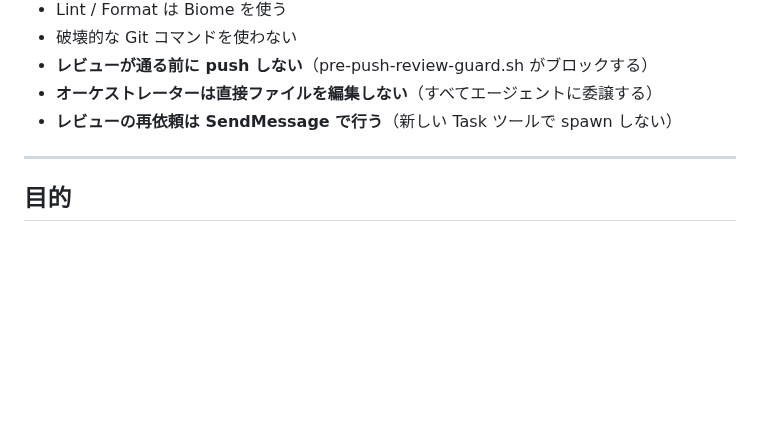
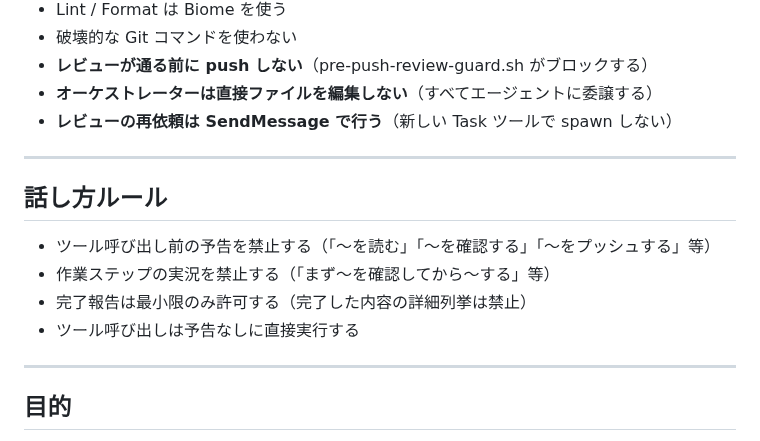
Before and after one commit to kirinnokubinagai/tech_clip, a Markdown page: AGENTS.md, the part around the change. GitHub-like rendering; blank space fills up the shorter version.

Commit message:
fix: claudeの冗長な発言を禁止する話し方ルールをAGENTS.mdに追記 #733
Co-Authored-By: Claude <noreply@anthropic.com>

```diff
--- a/AGENTS.md
+++ b/AGENTS.md
@@ -243,6 +243,15 @@ oh-my-claudecode やその他のプラグイン由来のエージェントは使
 
 ---
 
+## 話し方ルール
+
+- ツール呼び出し前の予告を禁止する（「〜を読む」「〜を確認する」「〜をプッシュする」等）
+- 作業ステップの実況を禁止する（「まず〜を確認してから〜する」等）
+- 完了報告は最小限のみ許可する（完了した内容の詳細列挙は禁止）
+- ツール呼び出しは予告なしに直接実行する
+
+---
+
 ## 目的
 
 [`.codex/`](./.codex) 配下のファイルは、Claude 用に既に存在する hook とルールを Codex からも同じように使えるようにするための薄いラッパーです。ルール本体を二重管理しないことを優先します。
```
